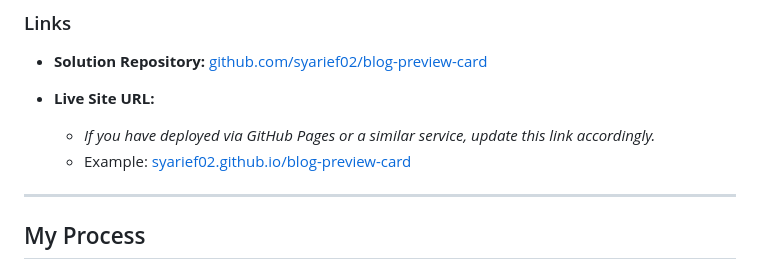
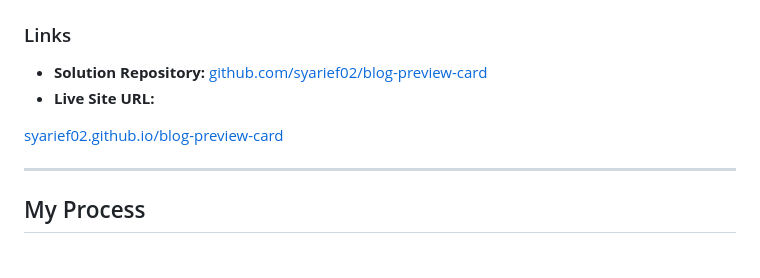
Before and after one commit to syarief02/blog-preview-card, a Markdown page: README.md, the part around the change. GitHub-like rendering.

```diff
--- a/README.md
+++ b/README.md
@@ -50,8 +50,7 @@ Preview of the final design:
 - **Solution Repository:** [github.com/syarief02/blog-preview-card](https://github.com/syarief02/blog-preview-card)
 - **Live Site URL:**
 
-  - _If you have deployed via GitHub Pages or a similar service, update this link accordingly._
-  - Example: [syarief02.github.io/blog-preview-card](https://syarief02.github.io/blog-preview-card)
+[syarief02.github.io/blog-preview-card](https://syarief02.github.io/blog-preview-card)
 
 ---
 
```
